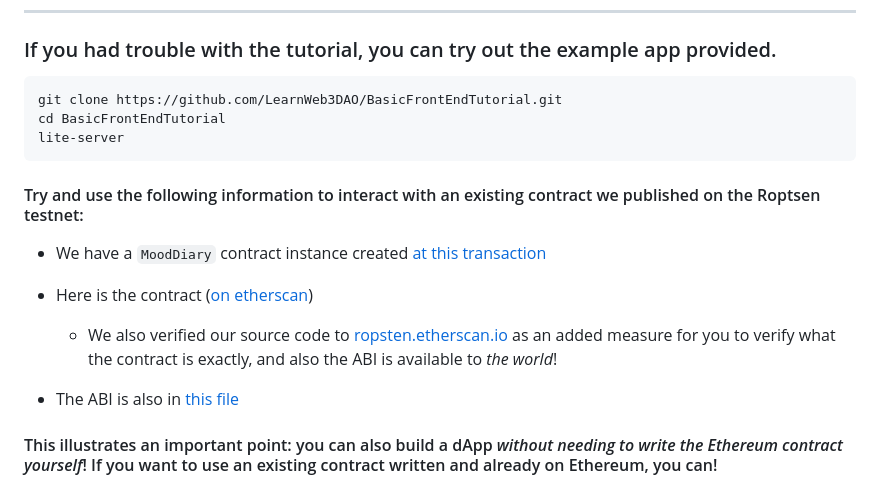
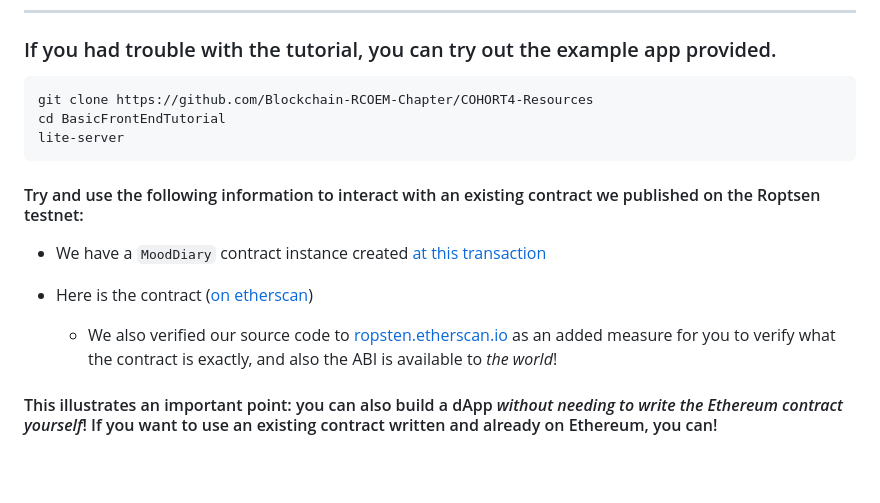
Before and after one commit to Blockchain-RCOEM-Chapter/Basic-Dapp, a Markdown page: README.md, the part around one of its changes. Drawn GitHub-style; blank space fills up the shorter version.

````diff
--- a/README.md
+++ b/README.md
@@ -335,7 +335,7 @@ Celebrate! You just made a webpage that interacted with _a real live Ethereum te
 ### If you had trouble with the tutorial, you can try out the example app provided.
 
 ```bash
-git clone https://github.com/LearnWeb3DAO/BasicFrontEndTutorial.git
+git clone https://github.com/Blockchain-RCOEM-Chapter/COHORT4-Resources
 cd BasicFrontEndTutorial
 lite-server
 ```
@@ -348,6 +348,4 @@ lite-server
 
   - We also verified our source code to [ropsten.etherscan.io](https://ropsten.etherscan.io/address/0xc5afd2d92750612a9619db2282d9037c58fc22cb#code) as an added measure for you to verify what the contract is exactly, and also the ABI is available to _the world_!
 
-- The ABI is also in [this file](https://github.com/LearnWeb3DAO/BasicFrontEndTutorial/blob/master/Mood_ABI.json)
-
 #### This illustrates an important point: you can also build a dApp _without needing to write the Ethereum contract yourself_! If you want to use an existing contract written and already on Ethereum, you can!
````
Also changed, not shown: other parts of README.md (+1 -1 lines).
